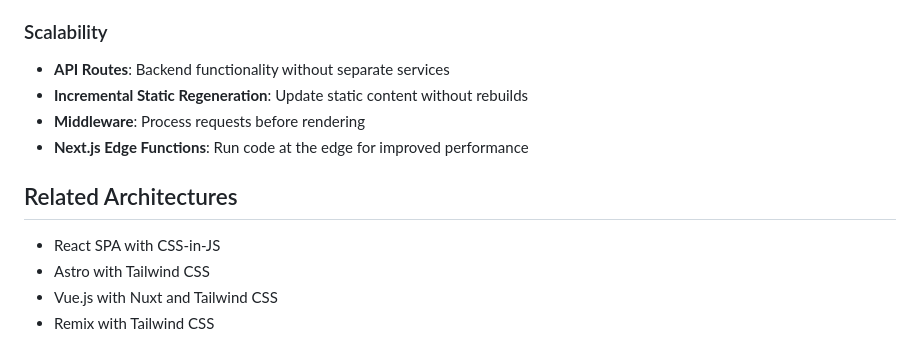
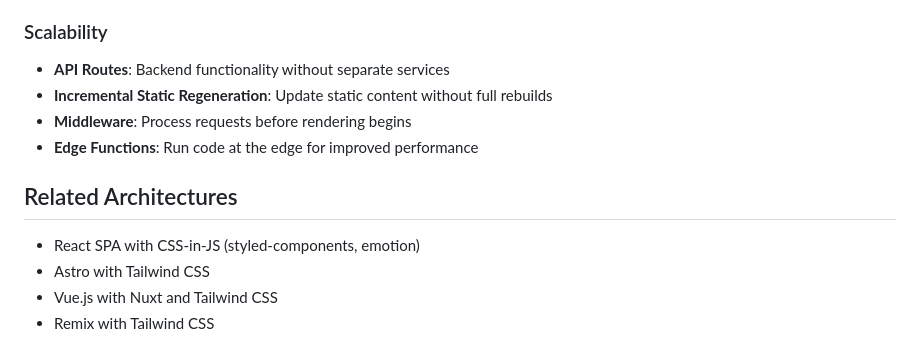
Before and after one commit to prabhic/llmtuts, a Markdown page: diagrams/frontend/nextjs-tailwind-architecture.md, the part around one of its changes. Rendered like a GitHub page.

```diff
--- a/diagrams/frontend/nextjs-tailwind-architecture.md
+++ b/diagrams/frontend/nextjs-tailwind-architecture.md
@@ -176,12 +177,12 @@ flowchart TD
 
 ### Scalability
 - **API Routes**: Backend functionality without separate services
-- **Incremental Static Regeneration**: Update static content without rebuilds
-- **Middleware**: Process requests before rendering
-- **Next.js Edge Functions**: Run code at the edge for improved performance
+- **Incremental Static Regeneration**: Update static content without full rebuilds
+- **Middleware**: Process requests before rendering begins
+- **Edge Functions**: Run code at the edge for improved performance
 
 ## Related Architectures
-- React SPA with CSS-in-JS
+- React SPA with CSS-in-JS (styled-components, emotion)
 - Astro with Tailwind CSS
 - Vue.js with Nuxt and Tailwind CSS
 - Remix with Tailwind CSS
```
Also changed, not shown: other parts of diagrams/frontend/nextjs-tailwind-architecture.md (+88 -87 lines).
